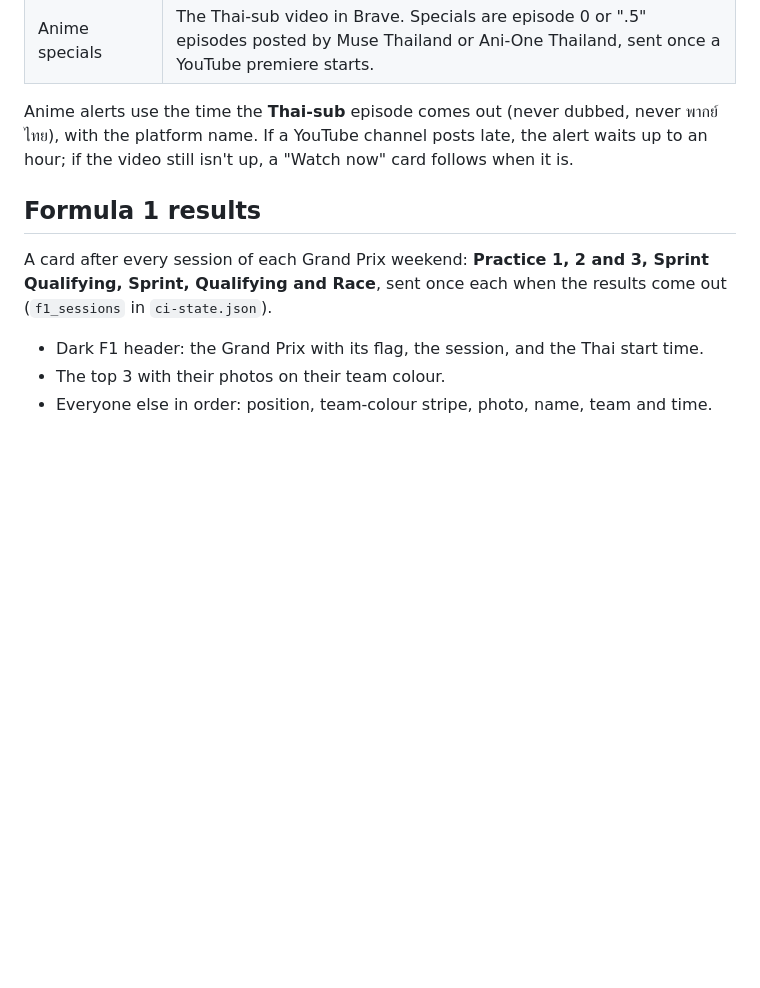
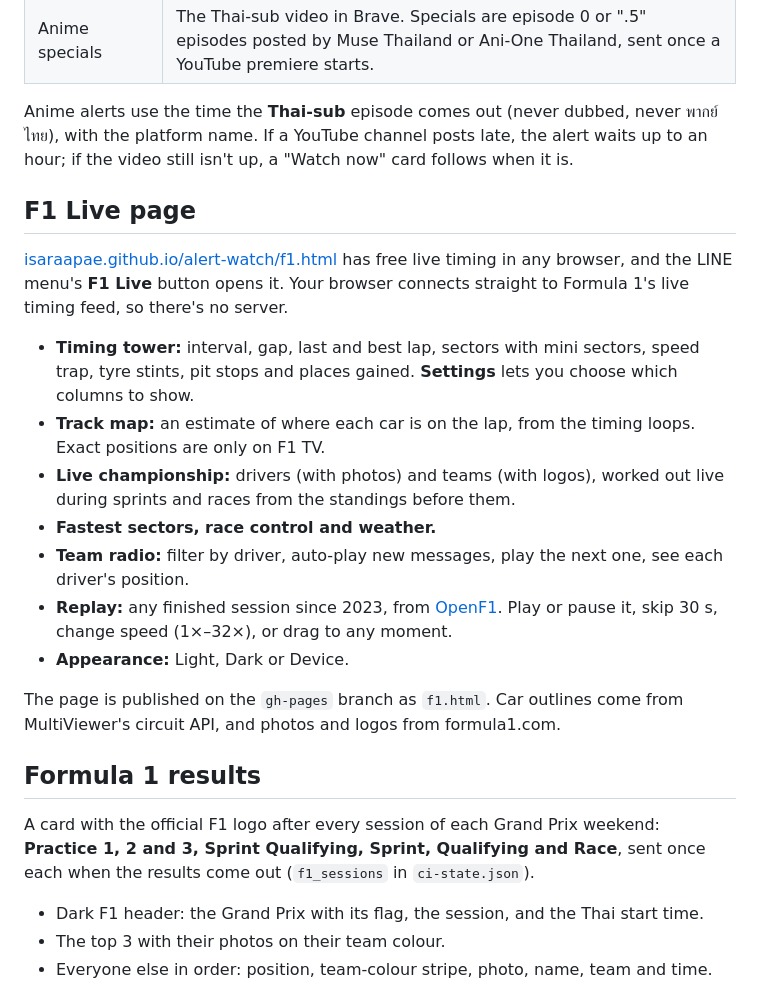
Before and after one commit to IsaraApae/alert-watch, a Markdown page: README.md, the part around the change. Drawn GitHub-style; blank space fills up the shorter version.

Commit message:
LINE menu and F1 cards use the official F1 logo; README: the F1 Live page
Co-Authored-By: Claude Opus 5.5 <noreply@anthropic.com>

```diff
--- a/README.md
+++ b/README.md
@@ -16,9 +16,23 @@ Sends a LINE message (official account **Alert Watch**) when a tracked manga cha
 
 Anime alerts use the time the **Thai-sub** episode comes out (never dubbed, never พากย์ไทย), with the platform name. If a YouTube channel posts late, the alert waits up to an hour; if the video still isn't up, a "Watch now" card follows when it is.
 
+## F1 Live page
+
+[isaraapae.github.io/alert-watch/f1.html](https://isaraapae.github.io/alert-watch/f1.html) has free live timing in any browser, and the LINE menu's **F1 Live** button opens it. Your browser connects straight to Formula 1's live timing feed, so there's no server.
+
+- **Timing tower:** interval, gap, last and best lap, sectors with mini sectors, speed trap, tyre stints, pit stops and places gained. **Settings** lets you choose which columns to show.
+- **Track map:** an estimate of where each car is on the lap, from the timing loops. Exact positions are only on F1 TV.
+- **Live championship:** drivers (with photos) and teams (with logos), worked out live during sprints and races from the standings before them.
+- **Fastest sectors, race control and weather.**
+- **Team radio:** filter by driver, auto-play new messages, play the next one, see each driver's position.
+- **Replay:** any finished session since 2023, from [OpenF1](https://openf1.org). Play or pause it, skip 30 s, change speed (1×–32×), or drag to any moment.
+- **Appearance:** Light, Dark or Device.
+
+The page is published on the `gh-pages` branch as `f1.html`. Car outlines come from MultiViewer's circuit API, and photos and logos from formula1.com.
+
 ## Formula 1 results
 
-A card after every session of each Grand Prix weekend: **Practice 1, 2 and 3, Sprint Qualifying, Sprint, Qualifying and Race**, sent once each when the results come out (`f1_sessions` in `ci-state.json`).
+A card with the official F1 logo after every session of each Grand Prix weekend: **Practice 1, 2 and 3, Sprint Qualifying, Sprint, Qualifying and Race**, sent once each when the results come out (`f1_sessions` in `ci-state.json`).
 
 - Dark F1 header: the Grand Prix with its flag, the session, and the Thai start time.
 - The top 3 with their photos on their team colour.
```
Also changed, not shown: richmenu.png, 1 other file.
